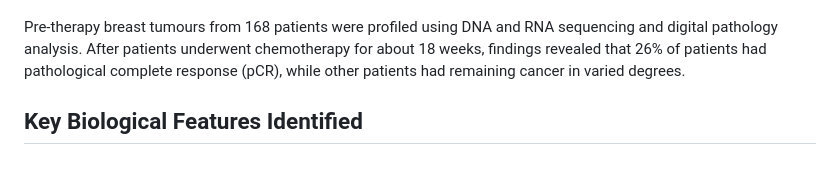
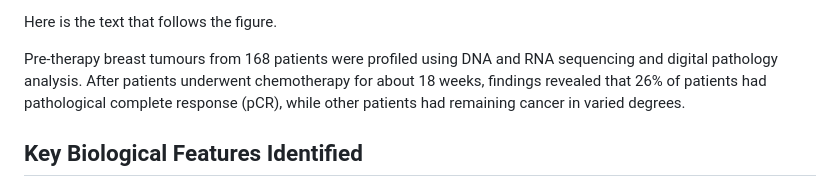
Before and after one commit to Omabekee/hackbio-cancer-internship, a Markdown page: Stage-1/Stage1_Onco-Hackers.md, the part around one of its changes. Drawn GitHub-style.

```diff
--- a/Stage-1/Stage1_Onco-Hackers.md
+++ b/Stage-1/Stage1_Onco-Hackers.md
@@ -13,4 +15,5 @@ Therapy responses for breast cancer are influenced by the tumour ecology. Machin
 
+<p style="margin-top: 20px;">Here is the text that follows the figure.</p>
 
 Pre-therapy breast tumours from 168 patients were profiled using DNA and RNA sequencing and digital pathology analysis. After patients underwent chemotherapy for about 18 weeks, findings revealed that 26% of patients had pathological complete response (pCR), while other patients had remaining cancer in varied degrees.
 
```
Also changed, not shown: other parts of Stage-1/Stage1_Onco-Hackers.md (+6 -4 lines).
